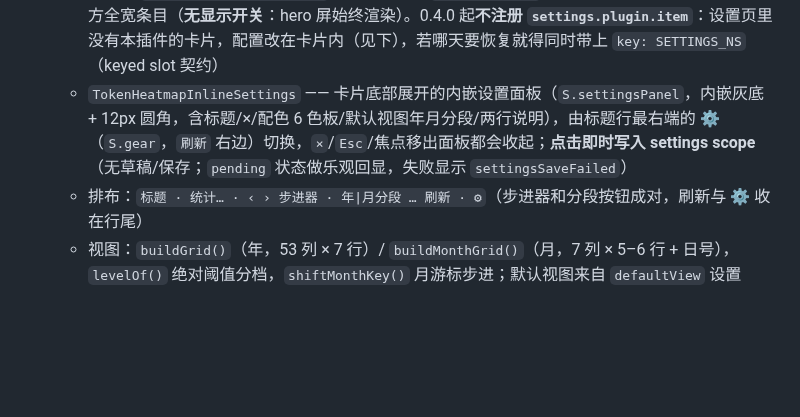
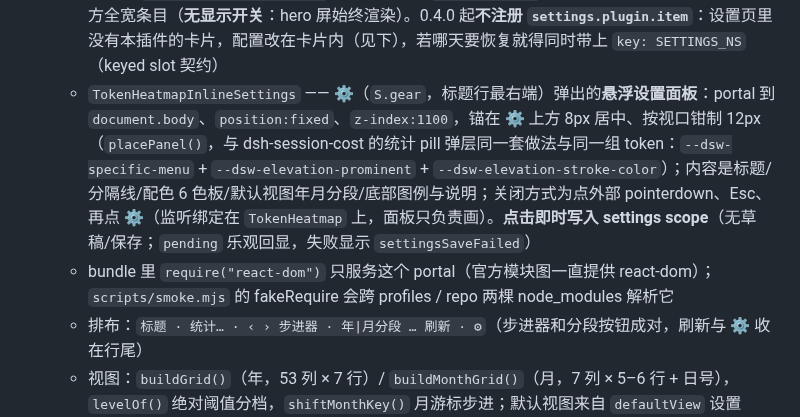
Before and after one commit to KIDLi1412/dsh-token-heatmap, a Markdown page: AGENT.md, the part around the change. Drawn GitHub-style; blank space fills up the shorter version.

```diff
--- a/AGENT.md
+++ b/AGENT.md
@@ -22,7 +22,8 @@ DSH（DeepSeek Harness）web 插件：新会话（hero）屏上的 GitHub 风格
 - `lib/config.js` — 纯函数：`DEFAULT_CONFIG` / `parseConfig`（短字符串 shape 约束 + `defaultView` 枚举；0.1.x 的 `enabled` 已废弃、读到即忽略）
 - `lib/client.js` — 浏览器 half：**手写 `window.__ModuleLoader__.load({id, factory})` bundle，无构建步骤**；React 组件（`require("react")` / `require("react/jsx-runtime")`）；CSS 走 `data-plugin-css` 通道
   - **只注册 `conversation.input.dock`**（list slot，id `token-heatmap`，order 10）——hero 屏输入卡上方全宽条目（**无显示开关**：hero 屏始终渲染）。0.4.0 起**不注册 `settings.plugin.item`**：设置页里没有本插件的卡片，配置改在卡片内（见下），若哪天要恢复就得同时带上 `key: SETTINGS_NS`（keyed slot 契约）
-  - `TokenHeatmapInlineSettings` —— 卡片底部展开的内嵌设置面板（`S.settingsPanel`，内嵌灰底 + 12px 圆角，含标题/×/配色 6 色板/默认视图年月分段/两行说明），由标题行最右端的 ⚙（`S.gear`，`刷新` 右边）切换，`×`/`Esc`/焦点移出面板都会收起；**点击即时写入 settings scope**（无草稿/保存；`pending` 状态做乐观回显，失败显示 `settingsSaveFailed`）
+  - `TokenHeatmapInlineSettings` —— ⚙（`S.gear`，标题行最右端）弹出的**悬浮设置面板**：portal 到 `document.body`、`position:fixed`、`z-index:1100`，锚在 ⚙ 上方 8px 居中、按视口钳制 12px（`placePanel()`，与 dsh-session-cost 的统计 pill 弹层同一套做法与同一组 token：`--dsw-specific-menu` + `--dsw-elevation-prominent` + `--dsw-elevation-stroke-color`）；内容是标题/分隔线/配色 6 色板/默认视图年月分段/底部图例与说明；关闭方式为点外部 pointerdown、Esc、再点 ⚙（监听绑定在 `TokenHeatmap` 上，面板只负责画）。**点击即时写入 settings scope**（无草稿/保存；`pending` 乐观回显，失败显示 `settingsSaveFailed`）
+  - bundle 里 `require("react-dom")` 只服务这个 portal（官方模块图一直提供 react-dom）；`scripts/smoke.mjs` 的 fakeRequire 会跨 profiles / repo 两棵 node_modules 解析它
   - 排布：`标题 · 统计… · ‹ › 步进器 · 年|月分段 … 刷新 · ⚙`（步进器和分段按钮成对，刷新与 ⚙ 收在行尾）
   - 视图：`buildGrid()`（年，53 列 × 7 行）/ `buildMonthGrid()`（月，7 列 × 5–6 行 + 日号），`levelOf()` 绝对阈值分档，`shiftMonthKey()` 月游标步进；默认视图来自 `defaultView` 设置
 - `scripts/*.mjs` — 自包含 smoke（mock ctx / mock settings scope / 临时 DSH_HOME）+ 文档截图工具链（见「修改守则」）
```
Also changed, not shown: README.md (+4 -3 lines), docs/卡片设置面板.jpg, docs/年视图.jpg, docs/月视图.jpg, docs/预览-新版会话页.jpg.
